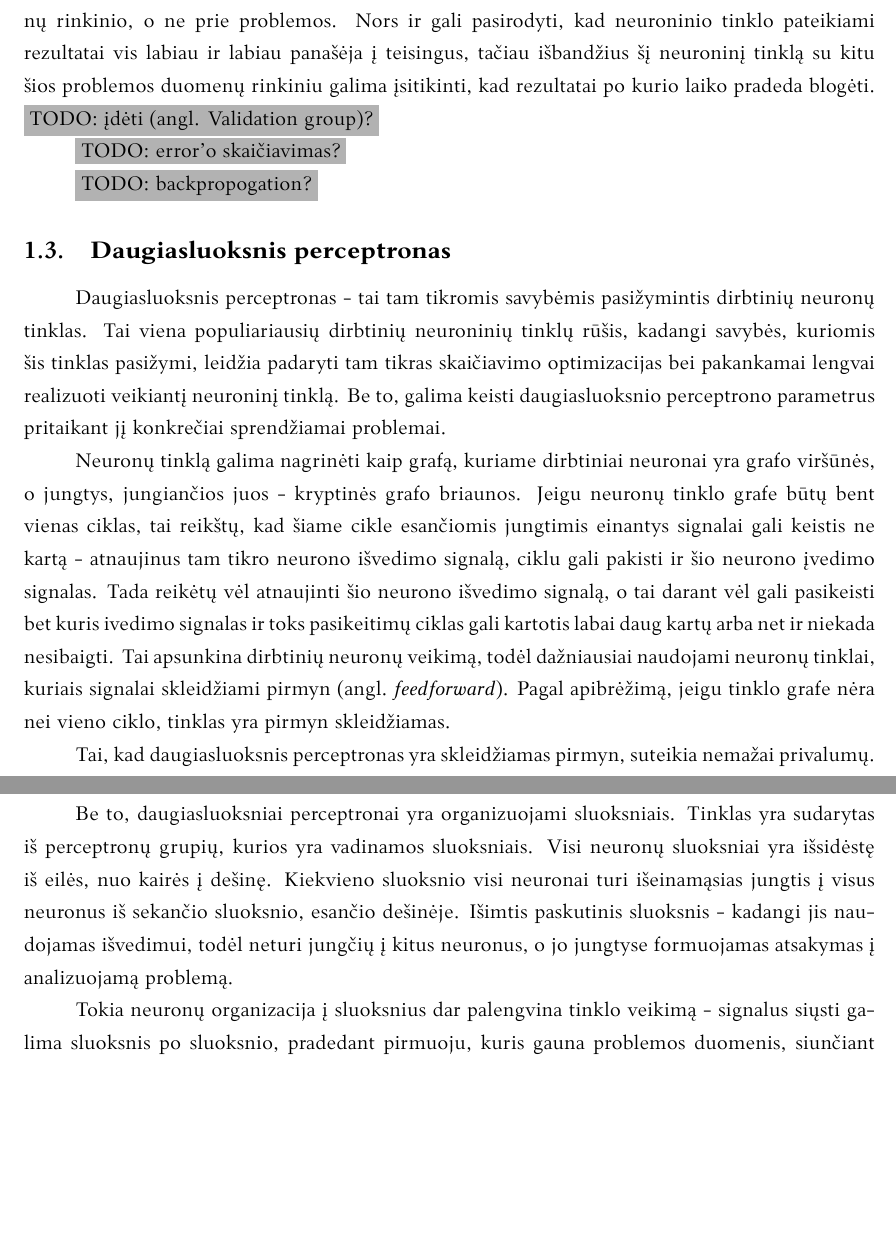
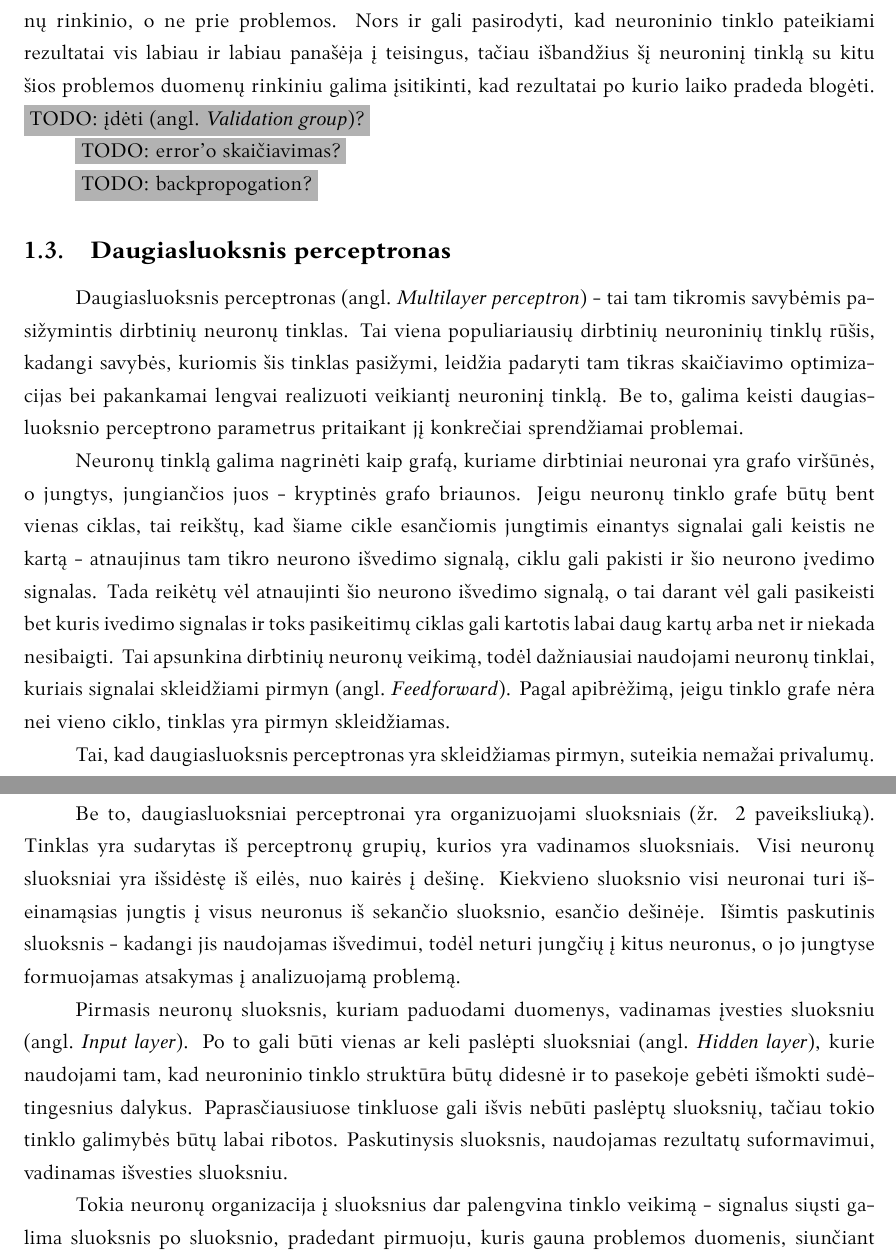
Before and after one commit to donce/bakalauras, a LaTeX thesis (thesis/bakalaurinis.tex): two parts of pages 8 and 9 of 21, joined at a grey line, cut so that both start at the same text, the shorter picture padded with empty space. Compiled offline with XeLaTeX; a missing font is replaced by an installed copy or a similar font.

Commit message:
MLP thesis improvement

```diff
--- a/thesis/bakalaurinis.tex
+++ b/thesis/bakalaurinis.tex
@@ -175,7 +175,7 @@ Kiekvienus duomenis iš šio rinkinio rekomenduotina naudoti apmokymui bent keli
 Taip pat apmokant tinklą su vienais duomenimis, neuroninio tinklo parametrai gali būti pakeisti taip, kad neuroninis tinklas nebegebės teisingai išspręsti prieš teisingai išspręstų duomenų.
 Tačiau per daug mokyti neuroninį tinklą taip pat nerekomenduotina, kadangi vėliau tinklas per daug prisitaiko prie jam apmokyti naudojamo duomenų rinkinio, o ne prie problemos.
 Nors ir gali pasirodyti, kad neuroninio tinklo pateikiami rezultatai vis labiau ir labiau panašėja į teisingus, tačiau išbandžius šį neuroninį tinklą su kitu šios problemos duomenų rinkiniu galima įsitikinti, kad rezultatai po kurio laiko pradeda blogėti.
-\TODO{įdėti (angl. Validation group)?}
+\TODO{įdėti (angl.~\textit{Validation group})?}
 
 \TODO{error'o skaičiavimas?}
 
@@ -183,14 +183,14 @@ Nors ir gali pasirodyti, kad neuroninio tinklo pateikiami rezultatai vis labiau
 
 \subsection{Daugiasluoksnis perceptronas}
 
-Daugiasluoksnis perceptronas - tai tam tikromis savybėmis pasižymintis dirbtinių neuronų tinklas.
+Daugiasluoksnis perceptronas (angl.~\textit{Multilayer perceptron}) - tai tam tikromis savybėmis pasižymintis dirbtinių neuronų tinklas.
 Tai viena populiariausių dirbtinių neuroninių tinklų rūšis, kadangi savybės, kuriomis šis tinklas pasižymi, leidžia padaryti tam tikras skaičiavimo optimizacijas bei pakankamai lengvai realizuoti veikiantį neuroninį tinklą.
 Be to, galima keisti daugiasluoksnio perceptrono parametrus pritaikant jį konkrečiai sprendžiamai problemai.
 
 Neuronų tinklą galima nagrinėti kaip grafą, kuriame dirbtiniai neuronai yra grafo viršūnės, o jungtys, jungiančios juos - kryptinės grafo briaunos.
 Jeigu neuronų tinklo grafe būtų bent vienas ciklas, tai reikštų, kad šiame cikle esančiomis jungtimis einantys signalai gali keistis ne kartą - atnaujinus tam tikro neurono išvedimo signalą, ciklu gali pakisti ir šio neurono įvedimo signalas.
 Tada reikėtų vėl atnaujinti šio neurono išvedimo signalą, o tai darant vėl gali pasikeisti bet kuris ivedimo signalas ir toks pasikeitimų ciklas gali kartotis labai daug kartų arba net ir niekada nesibaigti.
-Tai apsunkina dirbtinių neuronų veikimą, todėl dažniausiai naudojami neuronų tinklai, kuriais signalai skleidžiami pirmyn (angl.~\textit{feedforward}).
+Tai apsunkina dirbtinių neuronų veikimą, todėl dažniausiai naudojami neuronų tinklai, kuriais signalai skleidžiami pirmyn (angl.~\textit{Feedforward}).
 Pagal apibrėžimą, jeigu tinklo grafe nėra nei vieno ciklo, tinklas yra pirmyn skleidžiamas.
 
 Tai, kad daugiasluoksnis perceptronas yra skleidžiamas pirmyn, suteikia nemažai privalumų.
@@ -199,4 +199,3 @@ Grafe be ciklų rasti tokią neuronų seką, kuria būtų galima apdoroti tinklo
 Yra žinoma, kad beciklį grafą visada galima topologiškai išrikiuoti, o tai reiškia, kad daugiasluoksnį perceptroną galima apdoroti tiesiog paeiliui apdorojant topologiškai išrikiuotų viršūnių seką.
 Šį savybė palengvina neuroninio tinklo apdorojimą.
 
-Be to, daugiasluoksniai perceptronai yra organizuojami sluoksniais.
@@ -203,7 +206,16 @@ Be to, daugiasluoksniai perceptronai yra organizuojami sluoksniais.
+	\label{fig:neural_network}
+\end{figure}
+
+Be to, daugiasluoksniai perceptronai yra organizuojami sluoksniais (žr. \ref{fig:neural_network} paveiksliuką).
 Tinklas yra sudarytas iš perceptronų grupių, kurios yra vadinamos sluoksniais.
 Visi neuronų sluoksniai yra išsidėstę iš eilės, nuo kairės į dešinę.
 Kiekvieno sluoksnio visi neuronai turi išeinamąsias jungtis į visus neuronus iš sekančio sluoksnio, esančio dešinėje.
 Išimtis paskutinis sluoksnis - kadangi jis naudojamas išvedimui, todėl neturi jungčių į kitus neuronus, o jo jungtyse formuojamas atsakymas į analizuojamą problemą.
+
+Pirmasis neuronų sluoksnis, kuriam paduodami duomenys, vadinamas įvesties sluoksniu (angl.~\textit{Input layer}).
+Po to gali būti vienas ar keli paslėpti sluoksniai (angl.~\textit{Hidden layer}), kurie naudojami tam, kad neuroninio tinklo struktūra būtų didesnė ir to pasekoje gebėti išmokti sudėtingesnius dalykus.
+Paprasčiausiuose tinkluose gali išvis nebūti paslėptų sluoksnių, tačiau tokio tinklo galimybės būtų labai ribotos.
+Paskutinysis sluoksnis, naudojamas rezultatų suformavimui, vadinamas išvesties sluoksniu.
 
 Tokia neuronų organizacija į sluoksnius dar palengvina tinklo veikimą - signalus siųsti galima sluoksnis po sluoksnio, pradedant pirmuoju, kuris gauna problemos duomenis, siunčiant signalus visomis jungtimis antrąjam sluoksniui.
 Po to tas pats atliekama su antruoju sluoksniu siunčiant visus signalus trečiąjam ir t.t., kol galiausiai rezultatai gaunami paskutiniame sluoksnyje.
```
Also changed, not shown: thesis/bakalaurinis.pdf, thesis/bakalaurinis.tex (7 more changed lines).
